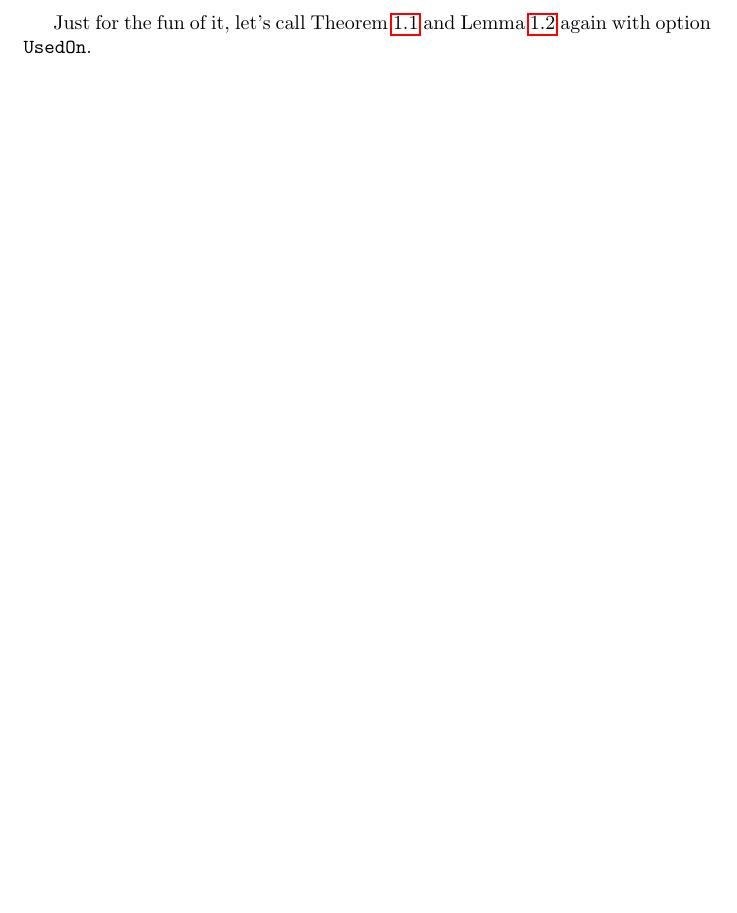
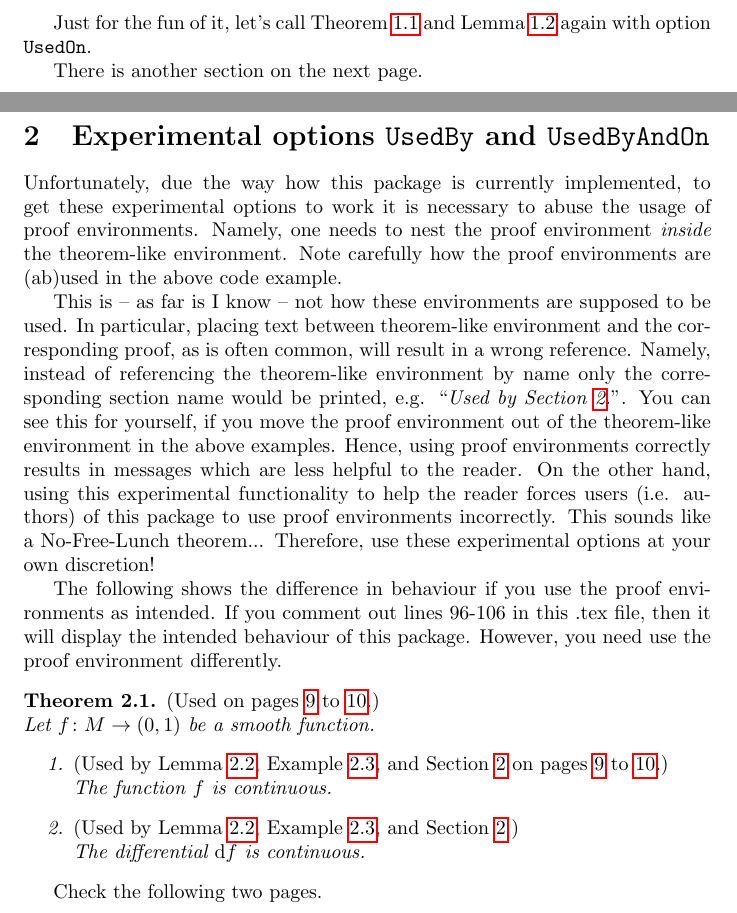
Before and after one commit to SvenPistre/cleveref-usedon, a LaTeX problem sheet (examples/example.tex, which reads examples/SubFile2.tex): part of page 7 of 7 before the commit and two parts of pages 7 and 8 of 10 after it, the two joined at a grey line, cut so that both start at the same text, the shorter picture padded with empty space. The pictures show the PDF file examples/example.pdf that the author committed with the source.

Commit message:
Updated the examples.

```diff
--- a/examples/SubFile2.tex
+++ b/examples/SubFile2.tex
@@ -12,2 +14,4 @@ Here, \cref{thm:TestTheoremSecond} has \emph{not} been called with \verb|UsedOn|
 \clearpage
 Just for the fun of it, let's call \cref[UsedOn]{thm:TestTheorem,lemma:TestLemma} again with option \verb|UsedOn|.
+
+There is another section on the next page.
--- a/examples/example.tex
+++ b/examples/example.tex
@@ -38,0 +44,38 @@
+\section{Experimental options \texttt{UsedBy} and \texttt{UsedByAndOn}}
+\label{sec:UsedByAndOn}
+Unfortunately, due the way how this package is currently implemented, to get these
+experimental options to work it is necessary to abuse the usage of proof environments.
+Namely, one needs to nest the proof environment \emph{inside} the theorem-like environment.
+Note carefully how the proof environments are (ab)used in the above code example.
+
+This is -- as far is I know -- not how these environments are supposed to be used.
+In particular, placing text between theorem-like environment and the corresponding proof,
+as is often common, will result in a wrong reference. Namely, instead of referencing the
+theorem-like environment by name only the corresponding section name would be printed, e.g.
+``\emph{Used by \cref{sec:UsedByAndOn}.}''.
+You can see this for yourself, if you move the proof environment out of the theorem-like
+environment in the above examples.
+Hence, using proof environments correctly results in messages which are less helpful to the reader.
+On the other hand, using this experimental functionality to help the reader forces users (i.e. authors)
+of this package to use proof environments incorrectly.
+This sounds like a No-Free-Lunch theorem...
+Therefore, use these experimental options at your own discretion!
+
+The following shows the difference in behaviour if you use the proof environments as intended.
+If you comment out lines 96-106 in this .tex file, then it will display the intended behaviour of this package. However, you need use the proof environment differently.
+
+\begin{theorem}\label{lemma:SmoothFunction}
+Let $f\colon M\to(0,1)$ be a smooth function.
+\begin{enumerate}
+    \item   \label{thm:Item1}
+    	The function $f$ is continuous.
+    \item   \label{thm:Item2}
+    	The differential $\mathrm{d}f$ is continuous.
+\end{enumerate}
+\end{theorem}
+
+Check the following two pages.
+
+\clearpage
+The following works as you want.
+\begin{lemma}\label{thm:Works}
@@ -38,0 +96,9 @@
+\end{proof}
+\end{example}
+
+\clearpage
+The following does not work as you want because the proof environment is not nested inside the theorem-like environment.
+Comment it out to see the behaviour in the theorem that you asked for.
+\begin{example}\label{ex:DoesNotWork}
+Something about functions.
+\end{example}
```
Also changed, not shown: examples/SubFile1.tex (+4 -0 lines), examples/cleveref-usedon.sty (added, +1 -0 lines), examples/example.pdf, examples/SubFile2.tex (2 more changed lines), examples/example.tex (26 more changed lines).
